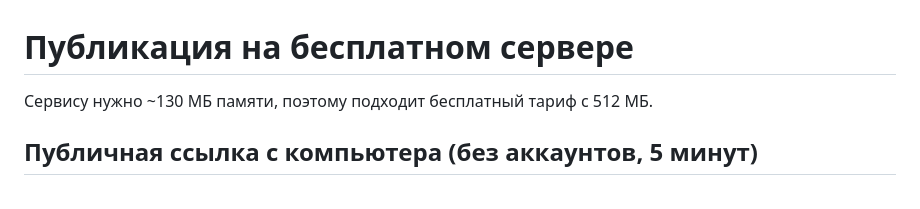
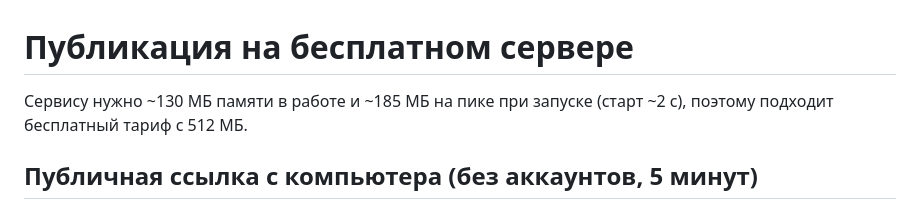
Before and after one commit to BayramErgeshov/alpha_hack_2026, a Markdown page: docs/DEPLOY.md, the part around the change. Rendered like a GitHub page.

Commit message:
docs: start-up memory figures
Co-Authored-By: Claude Opus 5.5 <noreply@anthropic.com>
Claude-Session: https://claude.ai/code/session_01KB6JcYNphd5WezKQJYp4YA

```diff
--- a/docs/DEPLOY.md
+++ b/docs/DEPLOY.md
@@ -1,6 +1,6 @@
 # Публикация на бесплатном сервере
 
-Сервису нужно ~130 МБ памяти, поэтому подходит бесплатный тариф с 512 МБ.
+Сервису нужно ~130 МБ памяти в работе и ~185 МБ на пике при запуске (старт ~2 с), поэтому подходит бесплатный тариф с 512 МБ.
 
 ## Публичная ссылка с компьютера (без аккаунтов, 5 минут)
 Дважды щёлкните `start-public.cmd` (или `docker compose --profile public up --build -d`). Рядом с сервисом поднимается туннель Cloudflare, и скрипт печатает и открывает ссылку вида `https://<слова>.trycloudflare.com`. Ссылка работает с любого устройства, пока компьютер и Docker включены, и меняется после перезапуска. Ключ остаётся в контейнере сервиса, расход модели ограничен `ALFA_LLM_DAILY_TOKEN_LIMIT`. Остановить: `stop-demo.cmd`.
```
